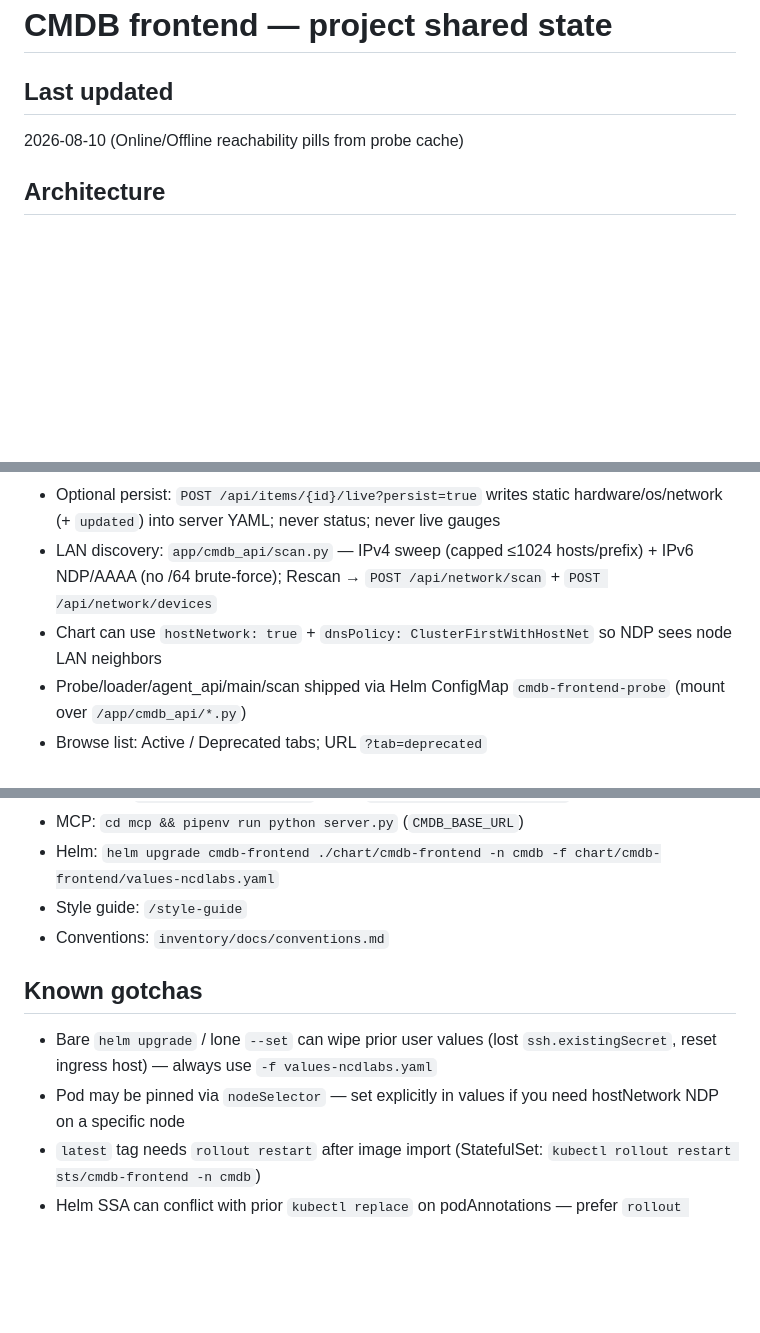
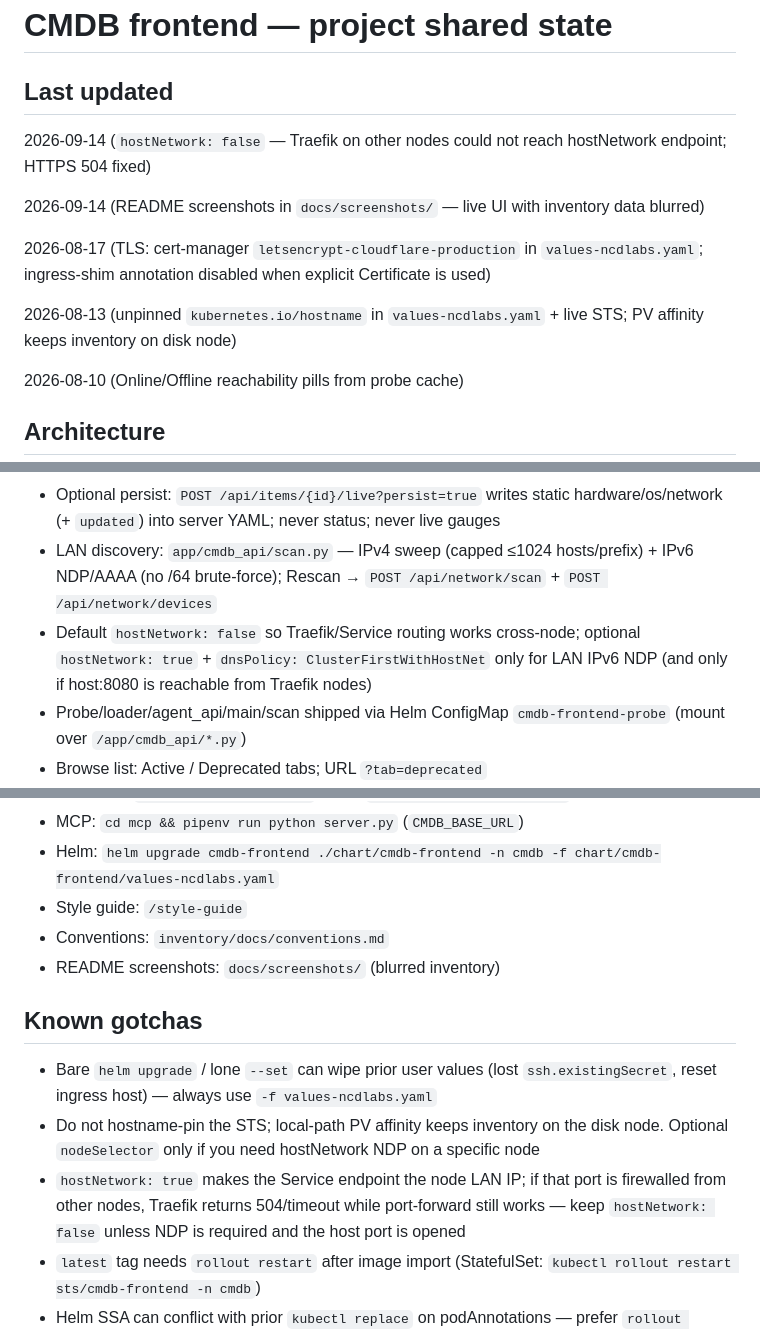
Before and after one commit to ncdlabs/cmdb-frontend, a Markdown page: PROJECT_SHARED_STATE.md, 3 parts joined by grey strips. GitHub-like rendering; blank space fills up the shorter version.

```diff
--- a/PROJECT_SHARED_STATE.md
+++ b/PROJECT_SHARED_STATE.md
@@ -1,6 +1,14 @@
 # CMDB frontend — project shared state
 
 ## Last updated
+
+2026-09-14 (`hostNetwork: false` — Traefik on other nodes could not reach hostNetwork endpoint; HTTPS 504 fixed)
+
+2026-09-14 (README screenshots in `docs/screenshots/` — live UI with inventory data blurred)
+
+2026-08-17 (TLS: cert-manager `letsencrypt-cloudflare-production` in `values-ncdlabs.yaml`; ingress-shim annotation disabled when explicit Certificate is used)
+
+2026-08-13 (unpinned `kubernetes.io/hostname` in `values-ncdlabs.yaml` + live STS; PV affinity keeps inventory on disk node)
 
 2026-08-10 (Online/Offline reachability pills from probe cache)
 
@@ -13,7 +21,7 @@
 - Reachability pills: **Online** / **Offline** / **Unknown** on probeable servers (list + detail) from that client probe cache (not inventory status)
 - Optional persist: `POST /api/items/{id}/live?persist=true` writes static hardware/os/network (+ `updated`) into server YAML; never status; never live gauges
 - LAN discovery: `app/cmdb_api/scan.py` — IPv4 sweep (capped ≤1024 hosts/prefix) + IPv6 NDP/AAAA (no /64 brute-force); Rescan → `POST /api/network/scan` + `POST /api/network/devices`
-- Chart can use `hostNetwork: true` + `dnsPolicy: ClusterFirstWithHostNet` so NDP sees node LAN neighbors
+- Default `hostNetwork: false` so Traefik/Service routing works cross-node; optional `hostNetwork: true` + `dnsPolicy: ClusterFirstWithHostNet` only for LAN IPv6 NDP (and only if host:8080 is reachable from Traefik nodes)
 - Probe/loader/agent_api/main/scan shipped via Helm ConfigMap `cmdb-frontend-probe` (mount over `/app/cmdb_api/*.py`)
 - Browse list: Active / Deprecated tabs; URL `?tab=deprecated`
 - Applications: `placement` API field — servers from `runs_on`/`depends_on`, plus optional `runtime: k3s` + `k8s:` workloads
@@ -44,11 +52,13 @@
 - Helm: `helm upgrade cmdb-frontend ./chart/cmdb-frontend -n cmdb -f chart/cmdb-frontend/values-ncdlabs.yaml`
 - Style guide: `/style-guide`
 - Conventions: `inventory/docs/conventions.md`
+- README screenshots: `docs/screenshots/` (blurred inventory)
 
 ## Known gotchas
 
 - Bare `helm upgrade` / lone `--set` can wipe prior user values (lost `ssh.existingSecret`, reset ingress host) — always use `-f values-ncdlabs.yaml`
-- Pod may be pinned via `nodeSelector` — set explicitly in values if you need hostNetwork NDP on a specific node
+- Do not hostname-pin the STS; local-path PV affinity keeps inventory on the disk node. Optional `nodeSelector` only if you need hostNetwork NDP on a specific node
+- `hostNetwork: true` makes the Service endpoint the node LAN IP; if that port is firewalled from other nodes, Traefik returns 504/timeout while port-forward still works — keep `hostNetwork: false` unless NDP is required and the host port is opened
 - `latest` tag needs `rollout restart` after image import (StatefulSet: `kubectl rollout restart sts/cmdb-frontend -n cmdb`)
 - Helm SSA can conflict with prior `kubectl replace` on podAnnotations — prefer `rollout restart`
 - After agent/probe/API changes: sync `chart/cmdb-frontend/files/{loader,agent_api,main,probe,scan,addresses,security}.py` then `helm upgrade` + rollout
```
Also changed, not shown: other parts of PROJECT_SHARED_STATE.md (+1 -1 lines), README.md (+16 -0 lines), docs/screenshots/browse-overview.jpg (added), docs/screenshots/ci-detail.jpg (added), 3 other files.
